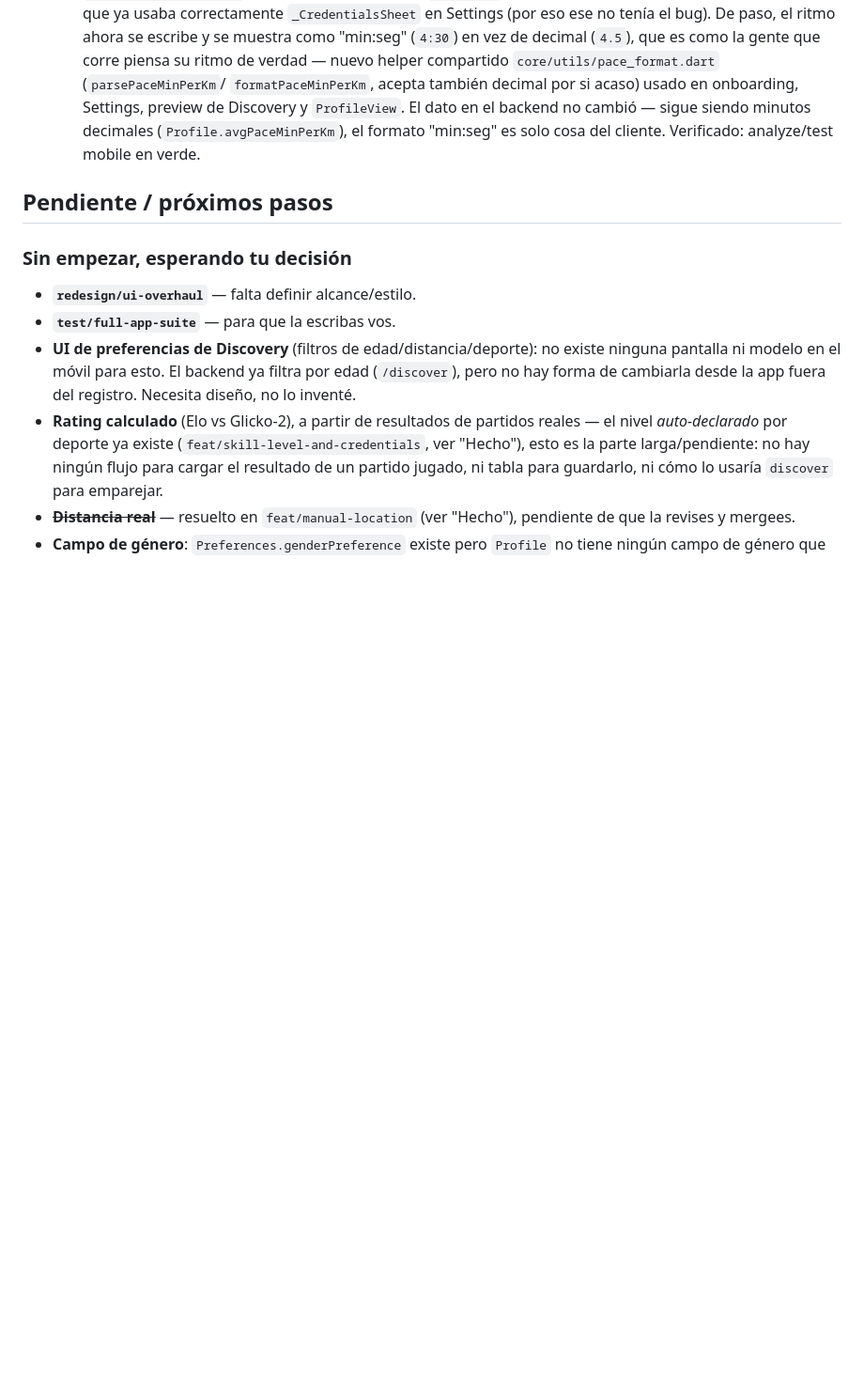
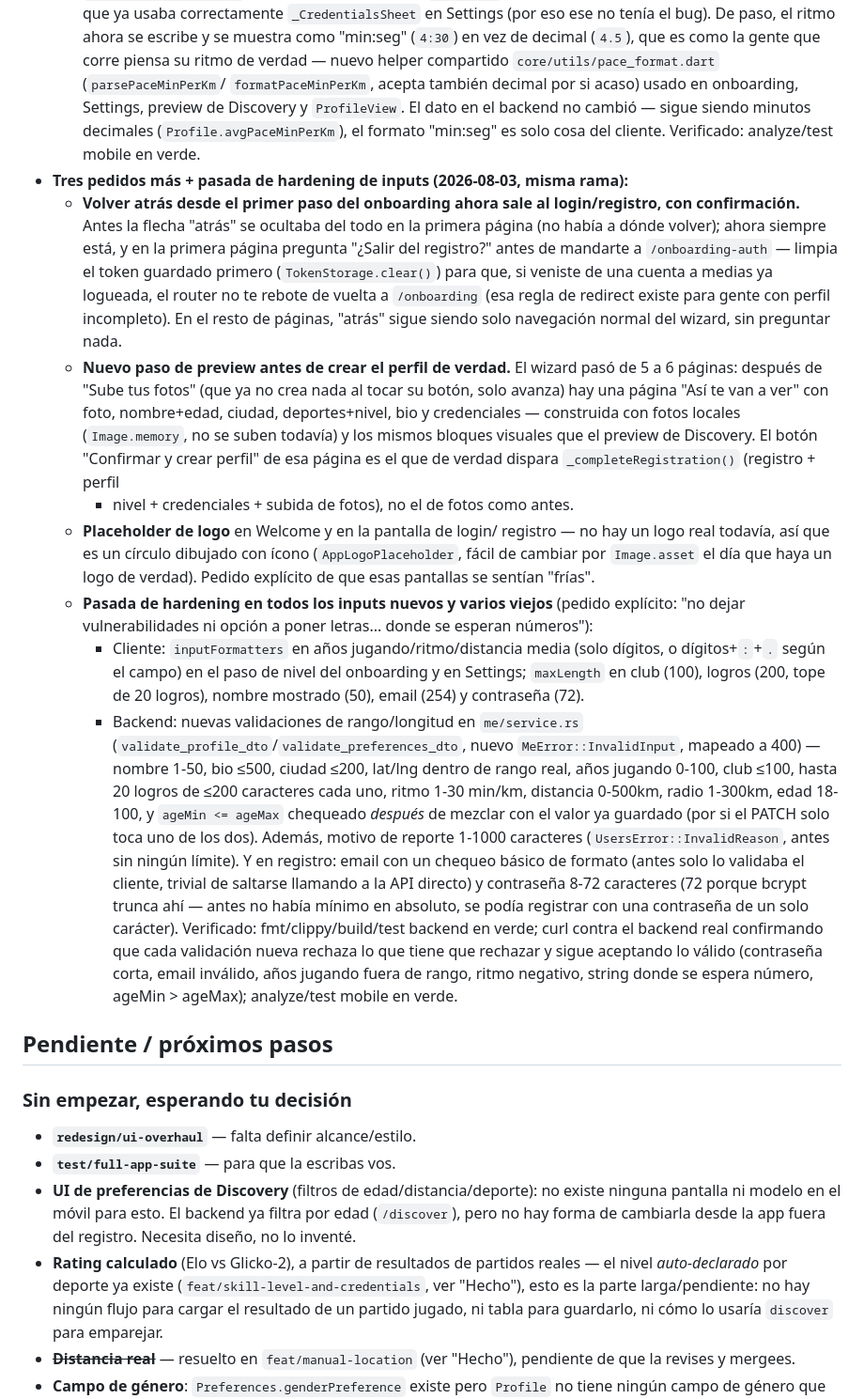
Before and after one commit to AntonioLazzarini36/MatchPoint, a Markdown page: claude_helpers/status.md, the part around the change. Shown at 94% size. Drawn GitHub-style; blank space fills up the shorter version.

Commit message:
docs: record onboarding exit-confirm, preview step, logo, and input hardening

```diff
--- a/claude_helpers/status.md
+++ b/claude_helpers/status.md
@@ -303,6 +303,62 @@ GitHub, solo lo apunto para cuando quieras cerrarlos/asignarlos):
     (`Profile.avgPaceMinPerKm`), el formato "min:seg" es solo cosa del
     cliente.
   Verificado: analyze/test mobile en verde.
+- **Tres pedidos más + pasada de hardening de inputs (2026-08-03, misma
+  rama):**
+  - **Volver atrás desde el primer paso del onboarding ahora sale al
+    login/registro, con confirmación.** Antes la flecha "atrás" se
+    ocultaba del todo en la primera página (no había a dónde volver);
+    ahora siempre está, y en la primera página pregunta "¿Salir del
+    registro?" antes de mandarte a `/onboarding-auth` — limpia el token
+    guardado primero (`TokenStorage.clear()`) para que, si veniste de
+    una cuenta a medias ya logueada, el router no te rebote de vuelta a
+    `/onboarding` (esa regla de redirect existe para gente con perfil
+    incompleto). En el resto de páginas, "atrás" sigue siendo solo
+    navegación normal del wizard, sin preguntar nada.
+  - **Nuevo paso de preview antes de crear el perfil de verdad.** El
+    wizard pasó de 5 a 6 páginas: después de "Sube tus fotos" (que ya
+    no crea nada al tocar su botón, solo avanza) hay una página "Así te
+    van a ver" con foto, nombre+edad, ciudad, deportes+nivel, bio y
+    credenciales — construida con fotos locales (`Image.memory`, no se
+    suben todavía) y los mismos bloques visuales que el preview de
+    Discovery. El botón "Confirmar y crear perfil" de esa página es el
+    que de verdad dispara `_completeRegistration()` (registro + perfil
+    + nivel + credenciales + subida de fotos), no el de fotos como
+    antes.
+  - **Placeholder de logo** en Welcome y en la pantalla de login/
+    registro — no hay un logo real todavía, así que es un círculo
+    dibujado con ícono (`AppLogoPlaceholder`, fácil de cambiar por
+    `Image.asset` el día que haya un logo de verdad). Pedido explícito
+    de que esas pantallas se sentían "frías".
+  - **Pasada de hardening en todos los inputs nuevos y varios viejos**
+    (pedido explícito: "no dejar vulnerabilidades ni opción a poner
+    letras... donde se esperan números"):
+    - Cliente: `inputFormatters` en años jugando/ritmo/distancia media
+      (solo dígitos, o dígitos+`:`+`.` según el campo) en el paso de
+      nivel del onboarding y en Settings; `maxLength` en club (100),
+      logros (200, tope de 20 logros), nombre mostrado (50), email
+      (254) y contraseña (72).
+    - Backend: nuevas validaciones de rango/longitud en
+      `me/service.rs` (`validate_profile_dto`/`validate_preferences_dto`,
+      nuevo `MeError::InvalidInput`, mapeado a 400) — nombre 1-50,
+      bio ≤500, ciudad ≤200, lat/lng dentro de rango real, años
+      jugando 0-100, club ≤100, hasta 20 logros de ≤200 caracteres
+      cada uno, ritmo 1-30 min/km, distancia 0-500km, radio 1-300km,
+      edad 18-100, y `ageMin <= ageMax` chequeado *después* de mezclar
+      con el valor ya guardado (por si el PATCH solo toca uno de los
+      dos). Además, motivo de reporte 1-1000 caracteres
+      (`UsersError::InvalidReason`, antes sin ningún límite). Y en
+      registro: email con un chequeo básico de formato (antes solo lo
+      validaba el cliente, trivial de saltarse llamando a la API
+      directo) y contraseña 8-72 caracteres (72 porque bcrypt trunca
+      ahí — antes no había mínimo en absoluto, se podía registrar con
+      una contraseña de un solo carácter).
+  Verificado: fmt/clippy/build/test backend en verde; curl contra el
+  backend real confirmando que cada validación nueva rechaza lo que
+  tiene que rechazar y sigue aceptando lo válido (contraseña corta,
+  email inválido, años jugando fuera de rango, ritmo negativo, string
+  donde se espera número, ageMin > ageMax); analyze/test mobile en
+  verde.
 
 ## Pendiente / próximos pasos
 
```
